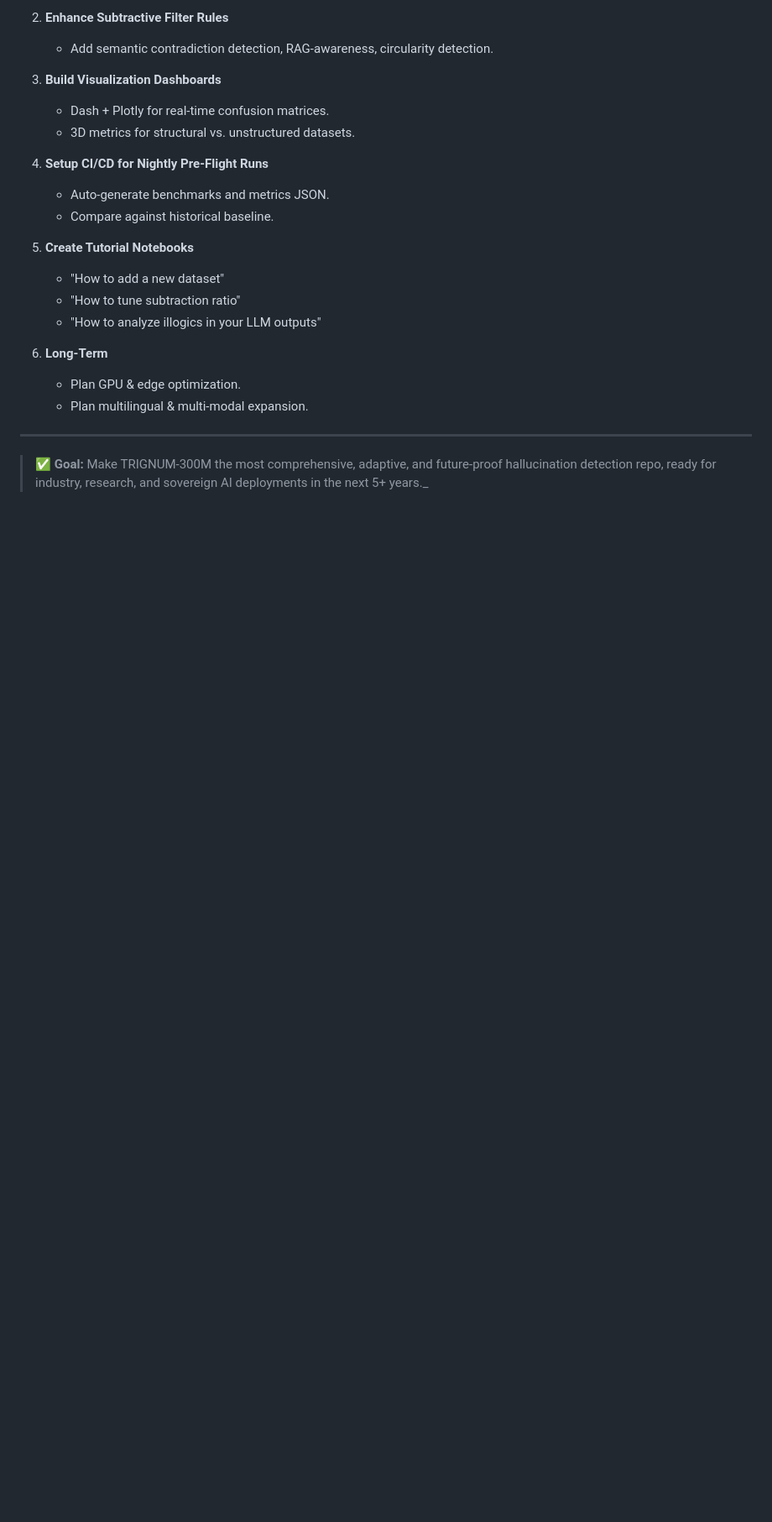
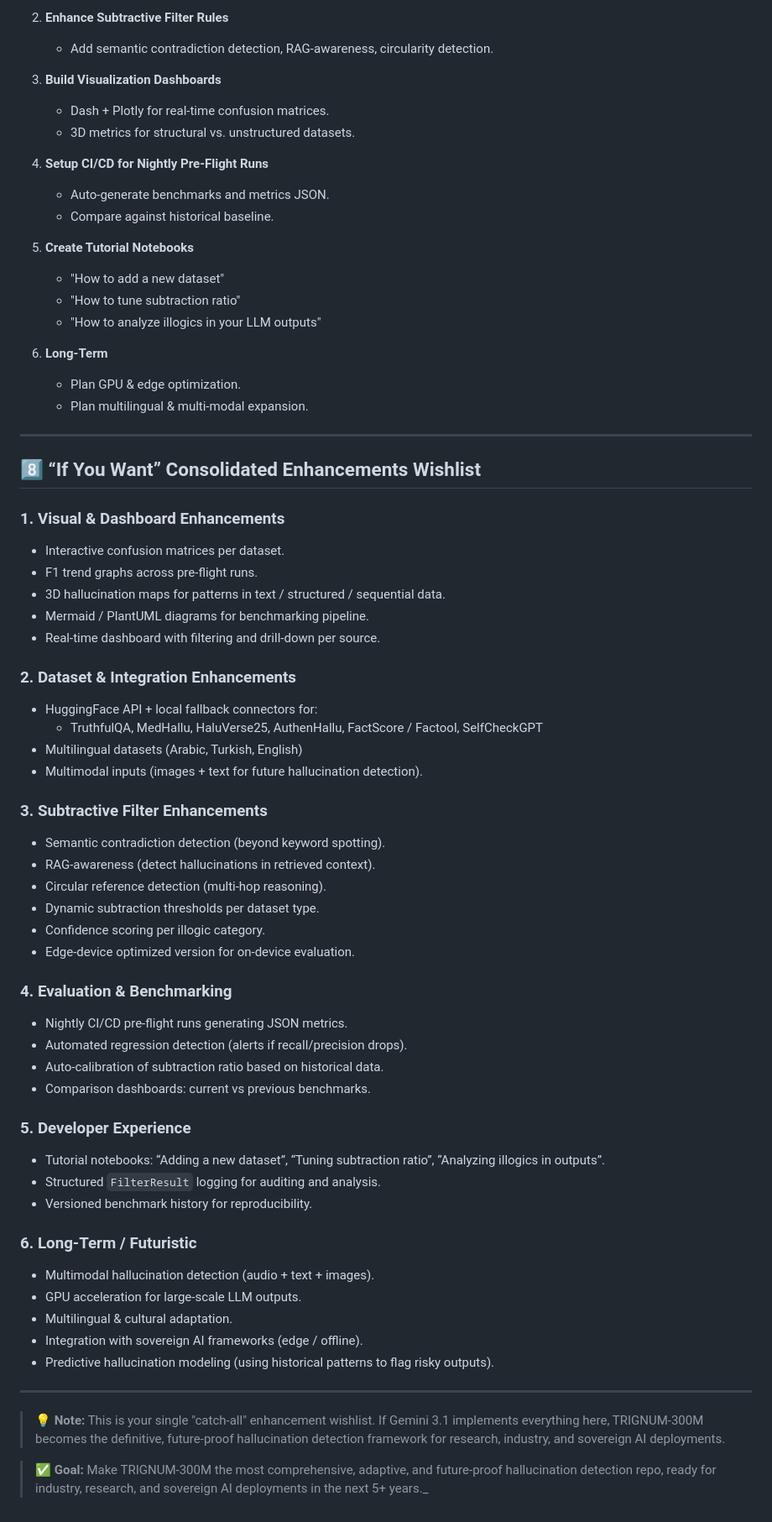
Before and after one commit to Codfski/TRIGNUM-300M-TCHIP, a Markdown page: GEMINI_3.1_MASTER_BLUEPRINT.md, the part around the change. Shown at 84% size. Rendered like a GitHub page; blank space fills up the shorter version.

Commit message:
docs: append 'If You Want' enhancement wishlist to Master Blueprint

```diff
--- a/GEMINI_3.1_MASTER_BLUEPRINT.md
+++ b/GEMINI_3.1_MASTER_BLUEPRINT.md
@@ -208,4 +208,55 @@ trignum-300m/
 
 ---
 
+## 8️⃣ “If You Want” Consolidated Enhancements Wishlist
+
+### 1. Visual & Dashboard Enhancements
+
+- Interactive confusion matrices per dataset.
+- F1 trend graphs across pre-flight runs.
+- 3D hallucination maps for patterns in text / structured / sequential data.
+- Mermaid / PlantUML diagrams for benchmarking pipeline.
+- Real-time dashboard with filtering and drill-down per source.
+
+### 2. Dataset & Integration Enhancements
+
+- HuggingFace API + local fallback connectors for:
+  - TruthfulQA, MedHallu, HaluVerse25, AuthenHallu, FactScore / Factool, SelfCheckGPT
+- Multilingual datasets (Arabic, Turkish, English)
+- Multimodal inputs (images + text for future hallucination detection).
+
+### 3. Subtractive Filter Enhancements
+
+- Semantic contradiction detection (beyond keyword spotting).
+- RAG-awareness (detect hallucinations in retrieved context).
+- Circular reference detection (multi-hop reasoning).
+- Dynamic subtraction thresholds per dataset type.
+- Confidence scoring per illogic category.
+- Edge-device optimized version for on-device evaluation.
+
+### 4. Evaluation & Benchmarking
+
+- Nightly CI/CD pre-flight runs generating JSON metrics.
+- Automated regression detection (alerts if recall/precision drops).
+- Auto-calibration of subtraction ratio based on historical data.
+- Comparison dashboards: current vs previous benchmarks.
+
+### 5. Developer Experience
+
+- Tutorial notebooks: “Adding a new dataset”, “Tuning subtraction ratio”, “Analyzing illogics in outputs”.
+- Structured `FilterResult` logging for auditing and analysis.
+- Versioned benchmark history for reproducibility.
+
+### 6. Long-Term / Futuristic
+
+- Multimodal hallucination detection (audio + text + images).
+- GPU acceleration for large-scale LLM outputs.
+- Multilingual & cultural adaptation.
+- Integration with sovereign AI frameworks (edge / offline).
+- Predictive hallucination modeling (using historical patterns to flag risky outputs).
+
+---
+
+> 💡 **Note:** This is your single "catch-all" enhancement wishlist. If Gemini 3.1 implements everything here, TRIGNUM-300M becomes the definitive, future-proof hallucination detection framework for research, industry, and sovereign AI deployments.
+
 > ✅ **Goal:** Make TRIGNUM-300M the most comprehensive, adaptive, and future-proof hallucination detection repo, ready for industry, research, and sovereign AI deployments in the next 5+ years.\_
```
